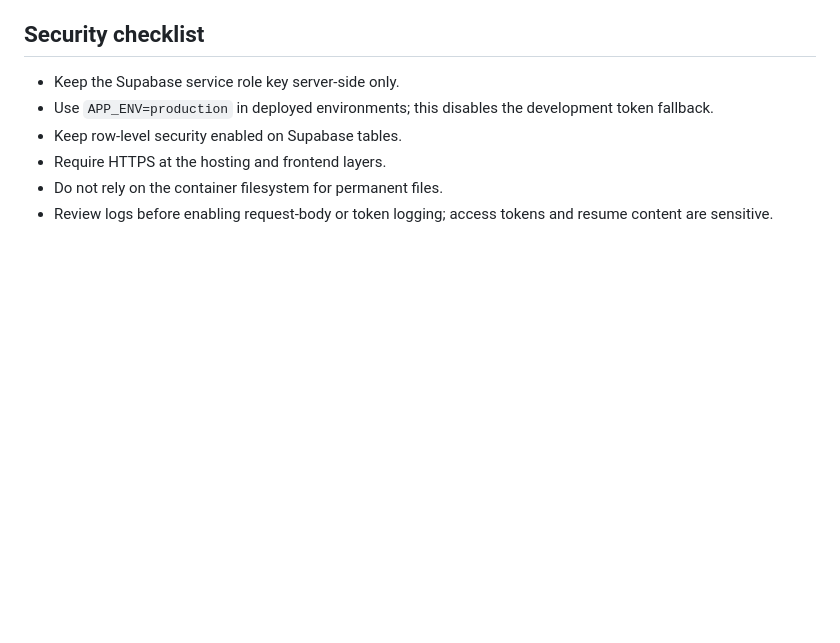
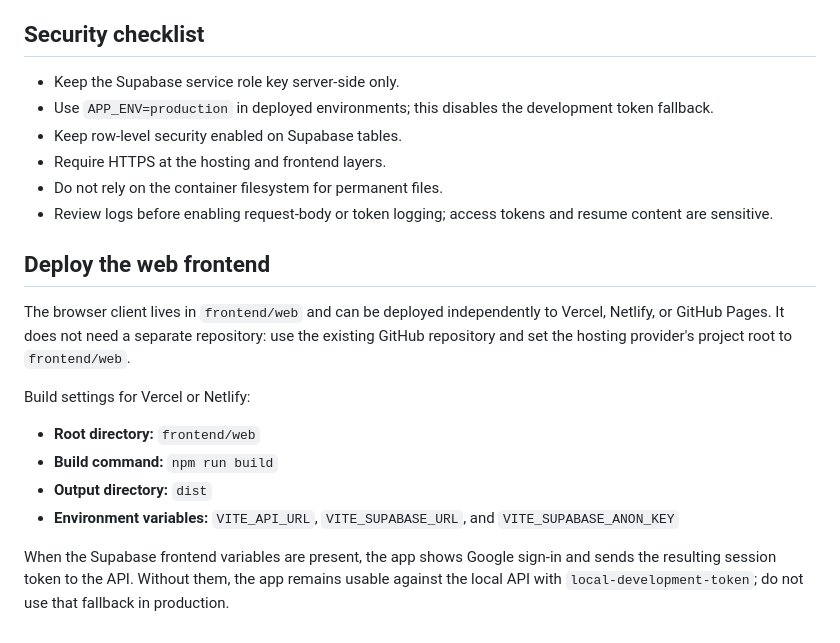
Before and after one commit to Neural-keeper/resume-builder, a Markdown page: docs/deployment.md, the part around one of its changes. GitHub-like rendering; blank space fills up the shorter version.

```diff
--- a/docs/deployment.md
+++ b/docs/deployment.md
@@ -78,3 +102,16 @@ The API derives the user ID from the validated token. Clients never provide a us
 - Require HTTPS at the hosting and frontend layers.
 - Do not rely on the container filesystem for permanent files.
 - Review logs before enabling request-body or token logging; access tokens and resume content are sensitive.
+
+## Deploy the web frontend
+
+The browser client lives in `frontend/web` and can be deployed independently to Vercel, Netlify, or GitHub Pages. It does not need a separate repository: use the existing GitHub repository and set the hosting provider's project root to `frontend/web`.
+
+Build settings for Vercel or Netlify:
+
+- **Root directory:** `frontend/web`
+- **Build command:** `npm run build`
+- **Output directory:** `dist`
+- **Environment variables:** `VITE_API_URL`, `VITE_SUPABASE_URL`, and `VITE_SUPABASE_ANON_KEY`
+
+When the Supabase frontend variables are present, the app shows Google sign-in and sends the resulting session token to the API. Without them, the app remains usable against the local API with `local-development-token`; do not use that fallback in production.
```
Also changed, not shown: other parts of docs/deployment.md (+28 -4 lines).
